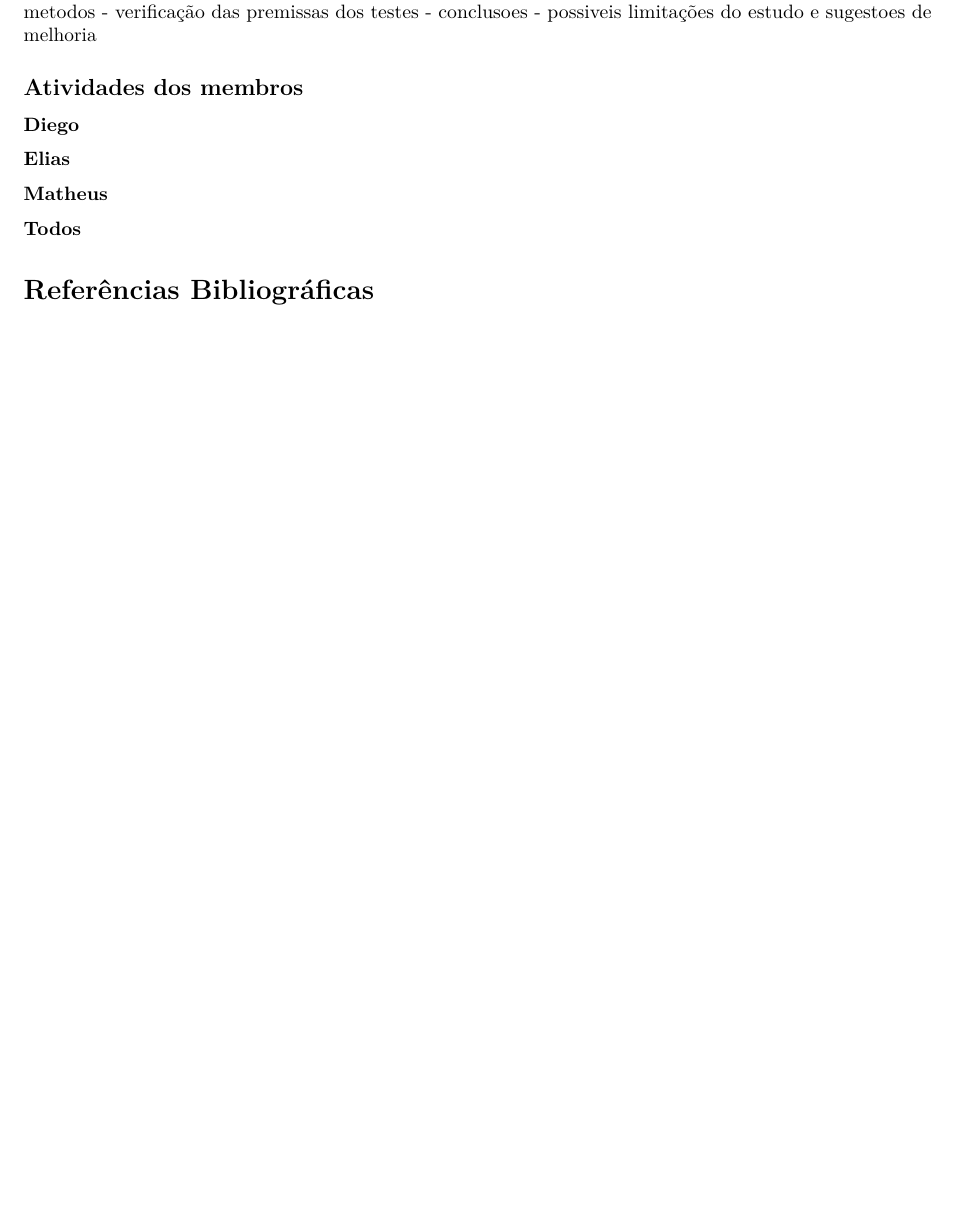
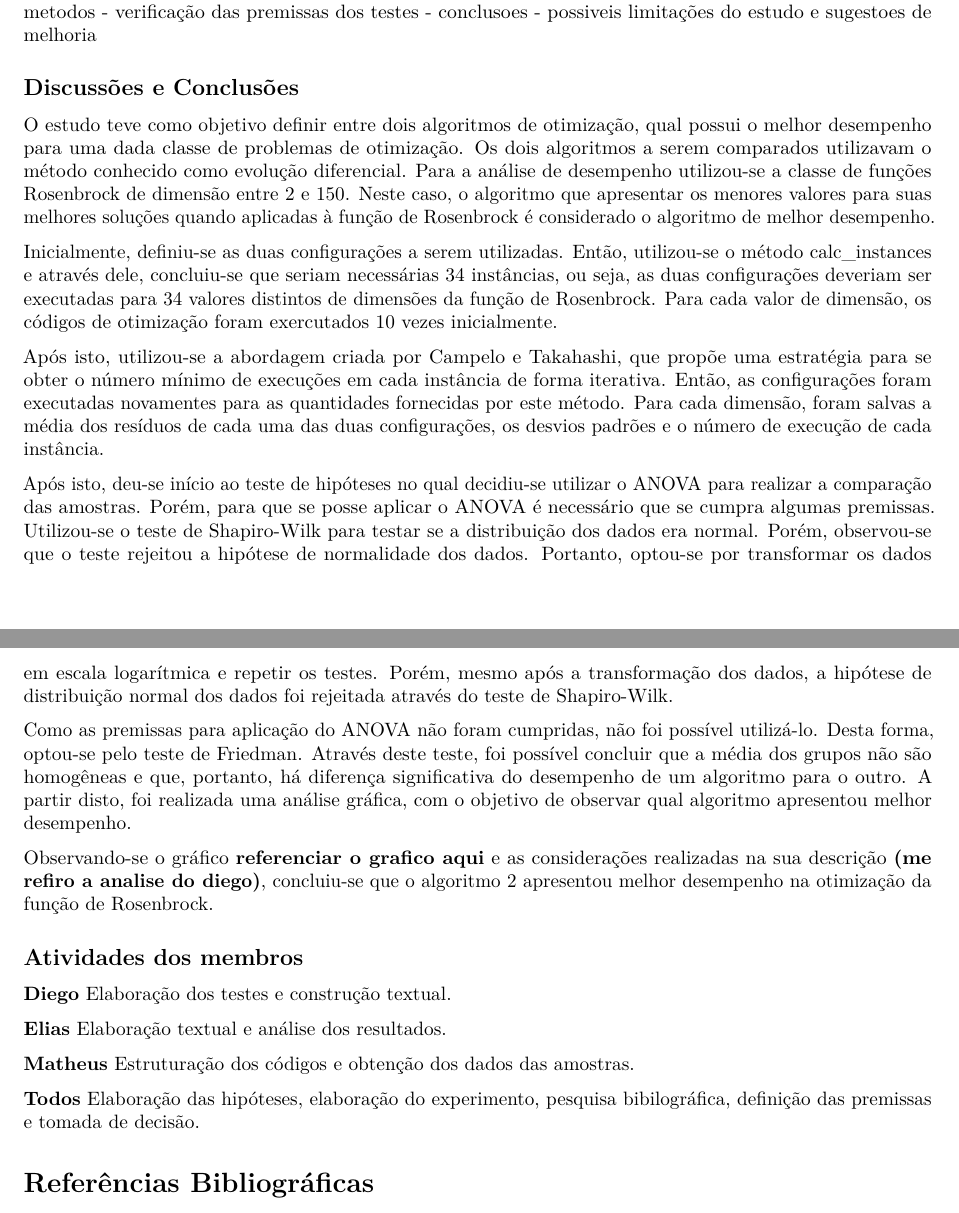
Before and after one commit to matheusbitaraes/PlanejamentoEAnaliseDeExperimentos, an R Markdown document (EstudoCaso03/estudoCaso03.Rmd): part of page 11 of 12 before the commit and two parts of pages 11 and 12 of 12 after it, the two joined at a grey line, cut so that both start at the same text, the shorter picture padded with empty space. Rendered offline with R 4.5, knitr and Pandoc, then LaTeX, with nearby package versions; some code elsewhere in the file could not run offline.

Commit message:
Update estudoCaso03.Rmd

```diff
--- a/EstudoCaso03/estudoCaso03.Rmd
+++ b/EstudoCaso03/estudoCaso03.Rmd
@@ -516,18 +516,34 @@ falta:
 - conclusoes
 - possiveis limitações do estudo e sugestoes de melhoria
 
+## Discussões e Conclusões
+
+O estudo teve como objetivo definir entre dois algoritmos de otimização, qual possui o melhor desempenho para uma dada classe de problemas de otimização. Os dois algoritmos a serem comparados utilizavam o método conhecido como evolução diferencial. Para a análise de desempenho utilizou-se a classe de funções Rosenbrock de dimensão entre 2 e 150. Neste caso, o algoritmo que apresentar os menores valores para suas melhores soluções quando aplicadas à função de Rosenbrock é considerado o algoritmo de melhor desempenho.
+
+Inicialmente, definiu-se as duas configurações a serem utilizadas. Então, utilizou-se o método calc_instances e através dele, concluiu-se que seriam necessárias 34 instâncias, ou seja, as duas configurações deveriam ser executadas para 34 valores distintos de dimensões da função de Rosenbrock. Para cada valor de dimensão, os códigos de otimização foram exercutados 10 vezes inicialmente.
+
+Após isto, utilizou-se a abordagem criada por Campelo e Takahashi, que propõe uma estratégia para se obter o número mínimo de execuções em cada instância de forma iterativa. Então, as configurações foram executadas novamentes para as quantidades fornecidas por este método. Para cada dimensão, foram salvas a média dos resíduos de cada uma das duas configurações, os desvios padrões e o número de execução de cada instância.
+
+Após isto, deu-se início ao teste de hipóteses no qual decidiu-se utilizar o ANOVA para realizar a comparação das amostras. Porém, para que se posse aplicar o ANOVA é necessário que se cumpra algumas premissas. Utilizou-se o teste de Shapiro-Wilk para testar se a distribuição dos dados era normal. Porém, observou-se que o teste rejeitou a hipótese de normalidade dos dados. Portanto, optou-se por transformar os dados em escala logarítmica e repetir os testes. Porém, mesmo após a transformação dos dados, a hipótese de distribuição normal dos dados foi rejeitada através do teste de Shapiro-Wilk.
+
+Como as premissas para aplicação do ANOVA não foram cumpridas, não foi possível utilizá-lo. Desta forma, optou-se pelo teste de Friedman. Através deste teste, foi possível concluir que a média dos grupos não são homogêneas e que, portanto, há diferença significativa do desempenho de um algoritmo para o outro. A partir disto, foi realizada uma análise gráfica, com o objetivo de observar qual algoritmo apresentou melhor desempenho.
+
+Observando-se o gráfico **referenciar o grafico aqui** e as considerações realizadas na sua descrição **(me refiro a analise do diego)**, concluiu-se que o algoritmo 2 apresentou melhor desempenho na otimização da função de Rosenbrock.
+
+
 ## Atividades dos membros
 
 **Diego**
-
+Elaboração dos testes e construção textual.
 
 **Elias**
-
+Elaboração textual e análise dos resultados.
 
 **Matheus**
-
+Estruturação dos códigos e obtenção dos dados das amostras.
 
 **Todos**
+Elaboração das hipóteses, elaboração do experimento, pesquisa bibilográfica, definição das premissas e tomada de decisão.
 
 
 \renewcommand\refname{Referências Bibliográficas}
```
